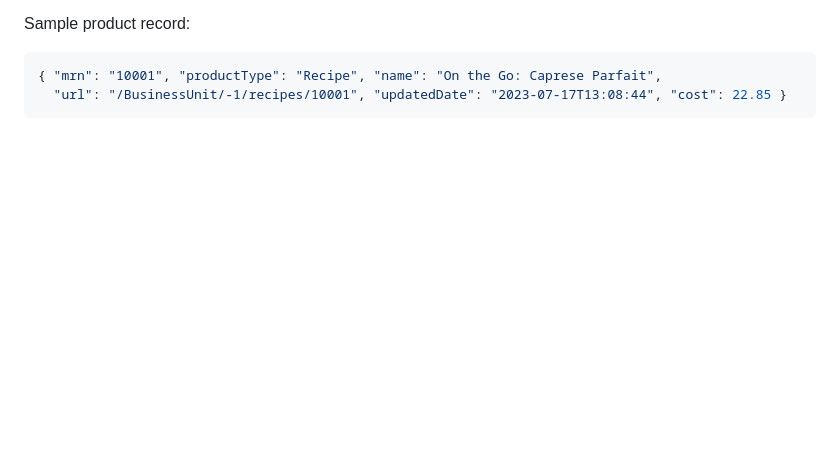
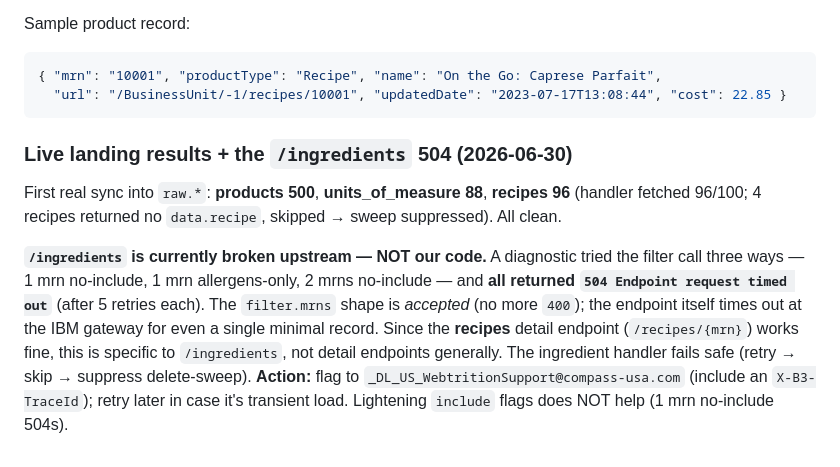
Before and after one commit to khall13/Inventory-API, a Markdown page: MenuWorks/MenuWorks_API_Reference.md, the part around the change. Rendered like a GitHub page; blank space fills up the shorter version.

Commit message:
docs(menuworks): live landing results + /ingredients 504 finding
products 500, units 88, recipes 96 landed. /ingredients 504s upstream for even
a single minimal record (filter accepted, gateway times out) — API-side, not
our code; recipes detail works. Handler fails safe.

Co-Authored-By: Claude Opus 4.8 <noreply@anthropic.com>

````diff
--- a/MenuWorks/MenuWorks_API_Reference.md
+++ b/MenuWorks/MenuWorks_API_Reference.md
@@ -141,3 +141,16 @@ Sample product record:
 { "mrn": "10001", "productType": "Recipe", "name": "On the Go: Caprese Parfait",
   "url": "/BusinessUnit/-1/recipes/10001", "updatedDate": "2023-07-17T13:08:44", "cost": 22.85 }
 ```
+
+### Live landing results + the `/ingredients` 504 (2026-06-30)
+First real sync into `raw.*`: **products 500**, **units_of_measure 88**, **recipes 96** (handler
+fetched 96/100; 4 recipes returned no `data.recipe`, skipped → sweep suppressed). All clean.
+
+**`/ingredients` is currently broken upstream — NOT our code.** A diagnostic tried the filter call
+three ways — 1 mrn no-include, 1 mrn allergens-only, 2 mrns no-include — and **all returned `504
+Endpoint request timed out`** (after 5 retries each). The `filter.mrns` shape is *accepted* (no more
+`400`); the endpoint itself times out at the IBM gateway for even a single minimal record. Since the
+**recipes** detail endpoint (`/recipes/{mrn}`) works fine, this is specific to `/ingredients`, not
+detail endpoints generally. The ingredient handler fails safe (retry → skip → suppress delete-sweep).
+**Action:** flag to `_DL_US_WebtritionSupport@compass-usa.com` (include an `X-B3-TraceId`); retry
+later in case it's transient load. Lightening `include` flags does NOT help (1 mrn no-include 504s).
````
